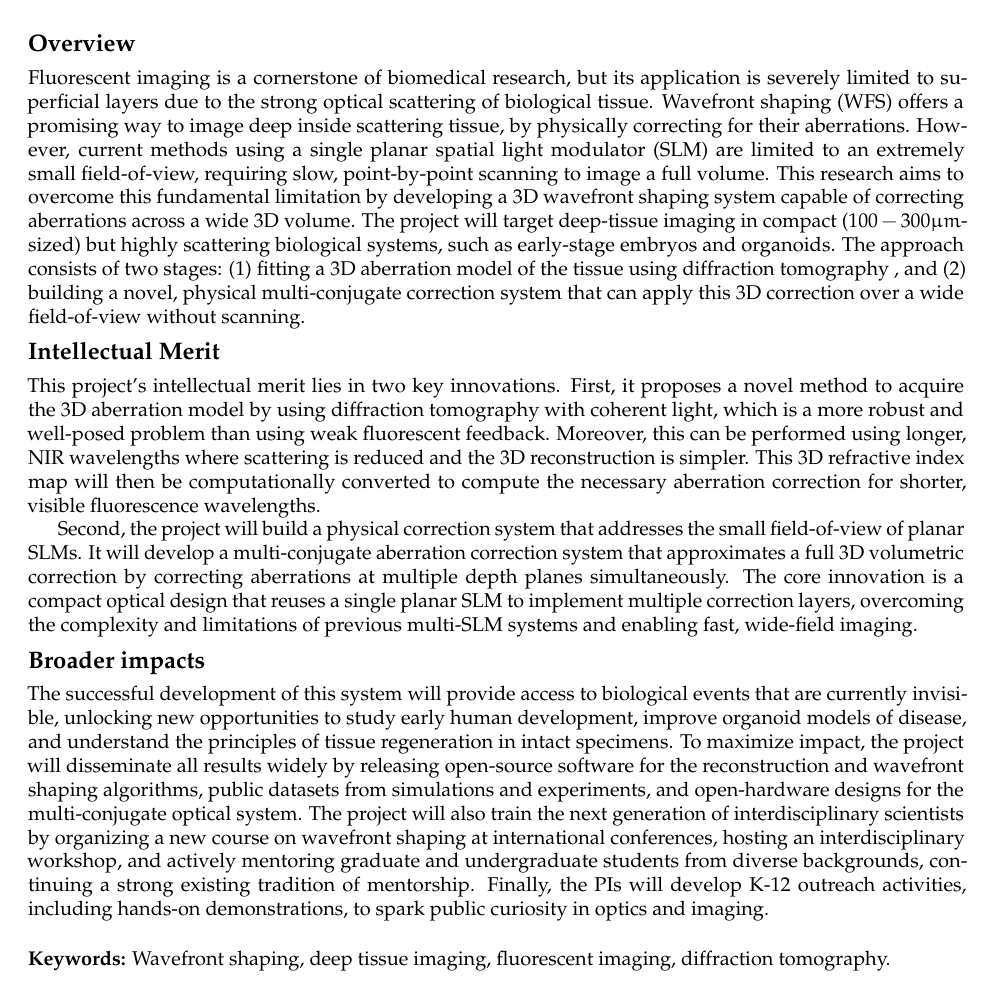
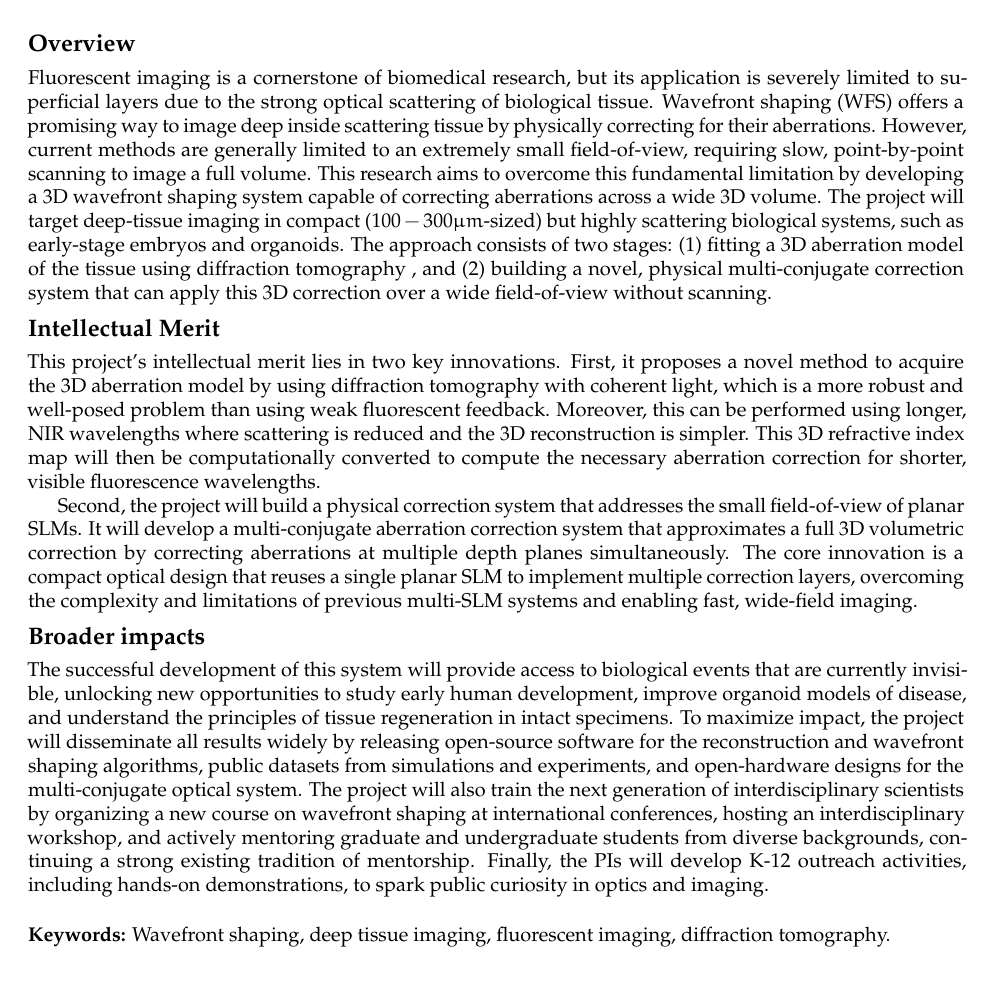
Before and after one commit to anatleving/NSFBSF_3D_DTWFS, a LaTeX document (proposal.tex, which reads summary.tex): page 1 of 25. Compiled offline with pdfLaTeX.

Commit message:
Updates from Overleaf

```diff
--- a/summary.tex
+++ b/summary.tex
@@ -1,5 +1,5 @@
 \subsection*{Overview}
-Fluorescent imaging is a cornerstone of biomedical research, but its application is severely limited to superficial layers due to the strong optical scattering of biological tissue. Wavefront shaping (WFS) offers a promising way to image deep inside scattering tissue,  by physically correcting for their aberrations. However, current methods using a single planar spatial light modulator (SLM) are limited to an extremely small field-of-view, requiring slow, point-by-point scanning to image a full volume. This research aims to overcome this fundamental limitation by developing a 3D wavefront shaping system capable of correcting aberrations across a wide 3D volume. The project will target deep-tissue imaging in compact ($100-300\mu m$-sized) but highly scattering biological systems, such as early-stage embryos and organoids. The approach consists of two stages: (1) fitting a 3D aberration model of the tissue using diffraction tomography , and (2) building a novel, physical multi-conjugate correction system that can apply this 3D correction over a wide field-of-view without scanning.
+Fluorescent imaging is a cornerstone of biomedical research, but its application is severely limited to superficial layers due to the strong optical scattering of biological tissue. Wavefront shaping (WFS) offers a promising way to image deep inside scattering tissue  by physically correcting for their aberrations. However, current methods are generally limited to an extremely small field-of-view, requiring slow, point-by-point scanning to image a full volume. This research aims to overcome this fundamental limitation by developing a 3D wavefront shaping system capable of correcting aberrations across a wide 3D volume. The project will target deep-tissue imaging in compact ($100-300\mu m$-sized) but highly scattering biological systems, such as early-stage embryos and organoids. The approach consists of two stages: (1) fitting a 3D aberration model of the tissue using diffraction tomography , and (2) building a novel, physical multi-conjugate correction system that can apply this 3D correction over a wide field-of-view without scanning.
 
 
 \subsection*{Intellectual Merit}
```
